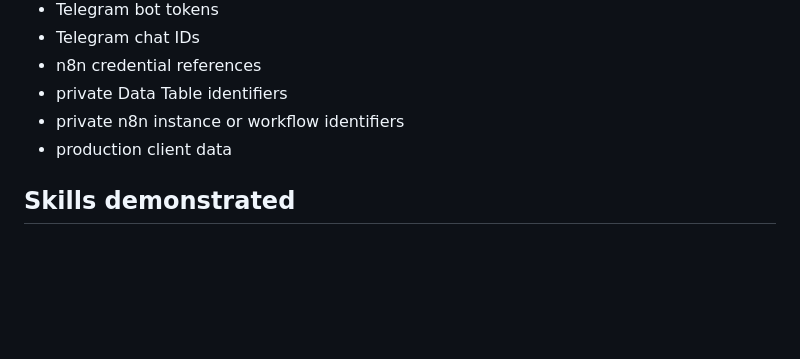
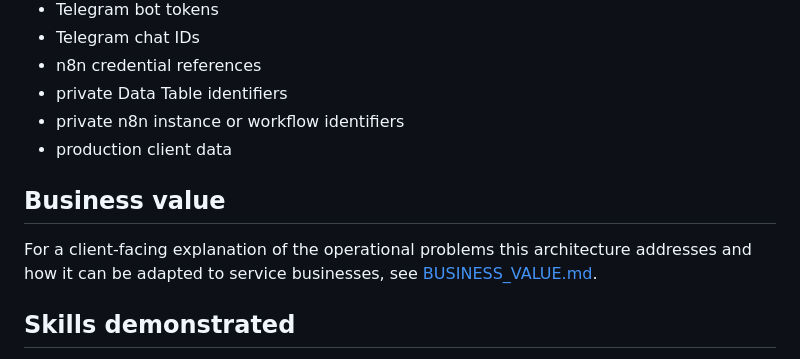
Before and after one commit to azvicbello-cmd/rapidhhome-n8n-lead-automation, a Markdown page: README.md, the part around the change. Drawn GitHub-style; blank space fills up the shorter version.

Commit message:
Add client-facing business value link

```diff
--- a/README.md
+++ b/README.md
@@ -160,6 +160,10 @@ Never commit:
 - private n8n instance or workflow identifiers
 - production client data
 
+## Business value
+
+For a client-facing explanation of the operational problems this architecture addresses and how it can be adapted to service businesses, see [BUSINESS_VALUE.md](BUSINESS_VALUE.md).
+
 ## Skills demonstrated
 
 n8n · Workflow Automation · JavaScript · Webhooks · HMAC-SHA256 · API Security · Idempotency · Persistent State · Data Tables · Conditional Routing · Error Handling · Retry Logic · Telegram Integration · Structured API Responses
```
